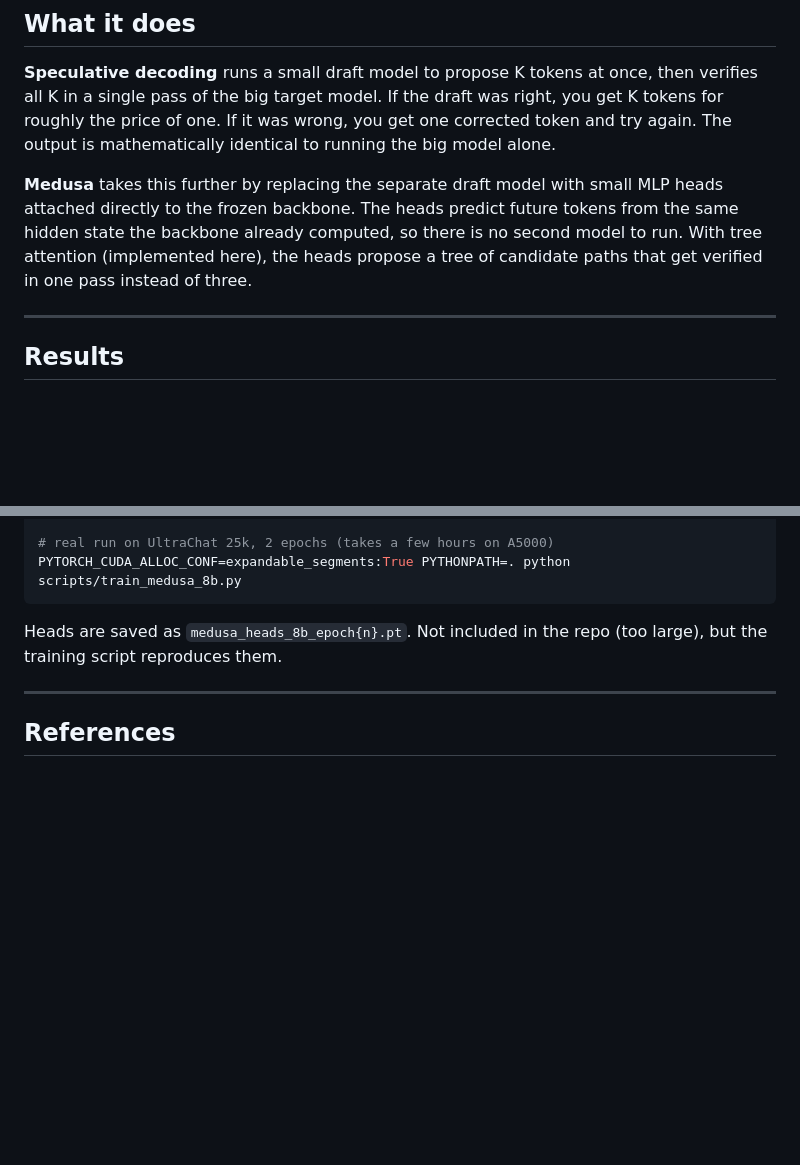
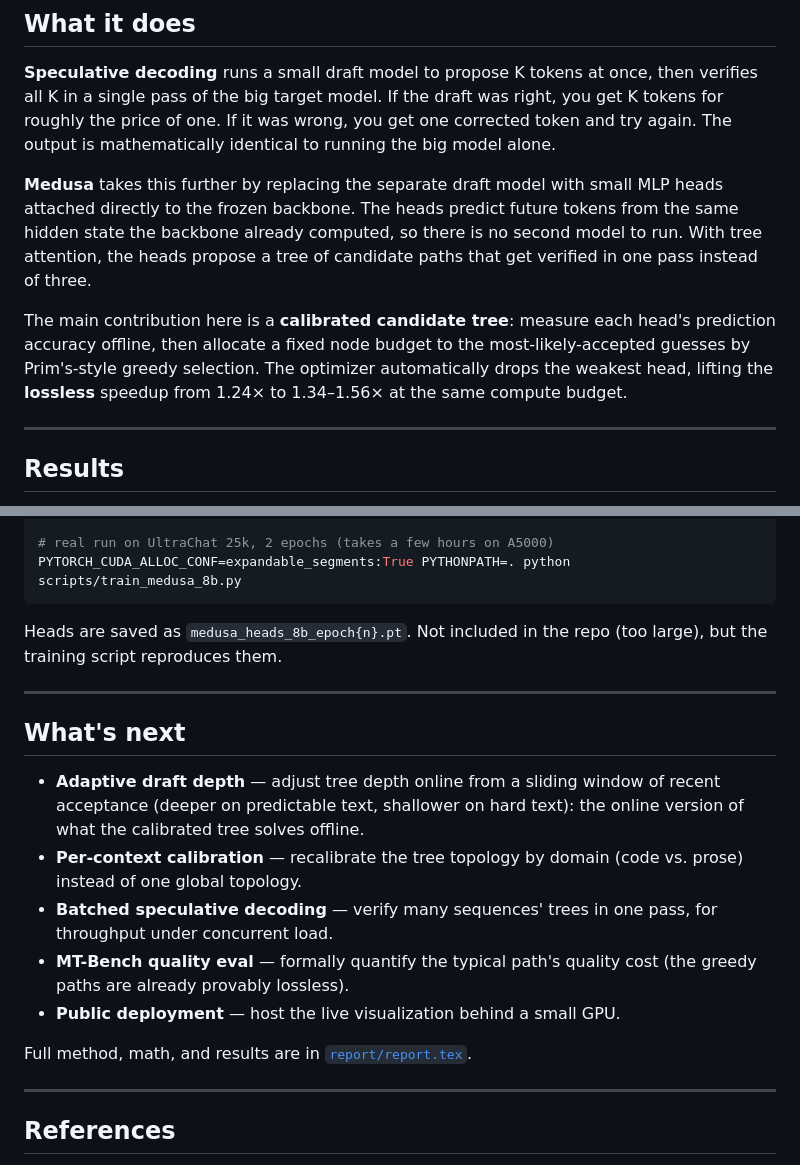
Before and after one commit to PrashantGautam-alt/specdecode, a Markdown page: README.md, 2 parts joined by grey strips. Rendered like a GitHub page; blank space fills up the shorter version.

```diff
--- a/README.md
+++ b/README.md
@@ -16,7 +16,9 @@ Implements three inference strategies on Llama models, measures the speedup, and
 
 **Speculative decoding** runs a small draft model to propose K tokens at once, then verifies all K in a single pass of the big target model. If the draft was right, you get K tokens for roughly the price of one. If it was wrong, you get one corrected token and try again. The output is mathematically identical to running the big model alone.
 
-**Medusa** takes this further by replacing the separate draft model with small MLP heads attached directly to the frozen backbone. The heads predict future tokens from the same hidden state the backbone already computed, so there is no second model to run. With tree attention (implemented here), the heads propose a tree of candidate paths that get verified in one pass instead of three.
+**Medusa** takes this further by replacing the separate draft model with small MLP heads attached directly to the frozen backbone. The heads predict future tokens from the same hidden state the backbone already computed, so there is no second model to run. With tree attention, the heads propose a tree of candidate paths that get verified in one pass instead of three.
+
+The main contribution here is a **calibrated candidate tree**: measure each head's prediction accuracy offline, then allocate a fixed node budget to the most-likely-accepted guesses by Prim's-style greedy selection. The optimizer automatically drops the weakest head, lifting the **lossless** speedup from 1.24× to 1.34–1.56× at the same compute budget.
 
 ---
 
@@ -167,6 +192,18 @@ Heads are saved as `medusa_heads_8b_epoch{n}.pt`. Not included in the repo (too
 
 ---
 
+## What's next
+
+- **Adaptive draft depth** — adjust tree depth online from a sliding window of recent acceptance (deeper on predictable text, shallower on hard text): the online version of what the calibrated tree solves offline.
+- **Per-context calibration** — recalibrate the tree topology by domain (code vs. prose) instead of one global topology.
+- **Batched speculative decoding** — verify many sequences' trees in one pass, for throughput under concurrent load.
+- **MT-Bench quality eval** — formally quantify the typical path's quality cost (the greedy paths are already provably lossless).
+- **Public deployment** — host the live visualization behind a small GPU.
+
+Full method, math, and results are in [`report/report.tex`](report/report.tex).
+
+---
+
 ## References
 
 - Leviathan et al. (2023) - Fast Inference from Transformers via Speculative Decoding. [arXiv:2211.17192](https://arxiv.org/abs/2211.17192)
```
Also changed, not shown: other parts of README.md (+44 -21 lines).
